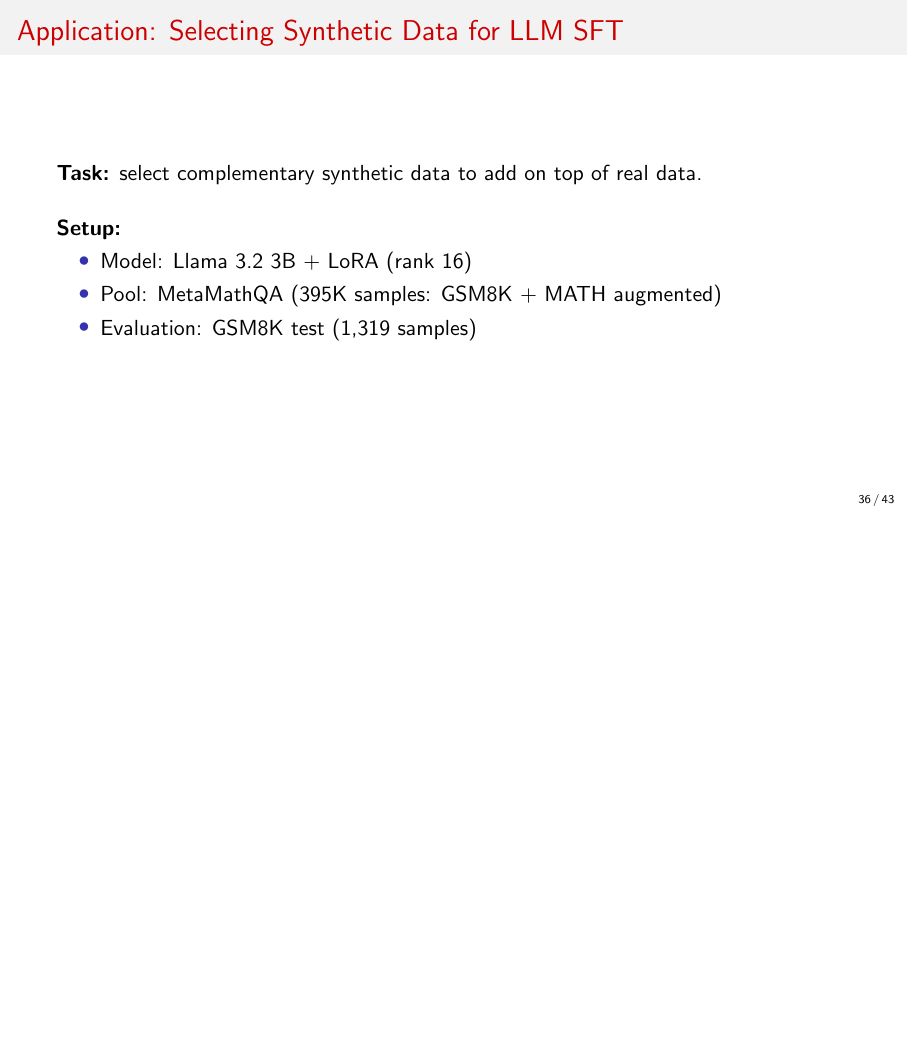
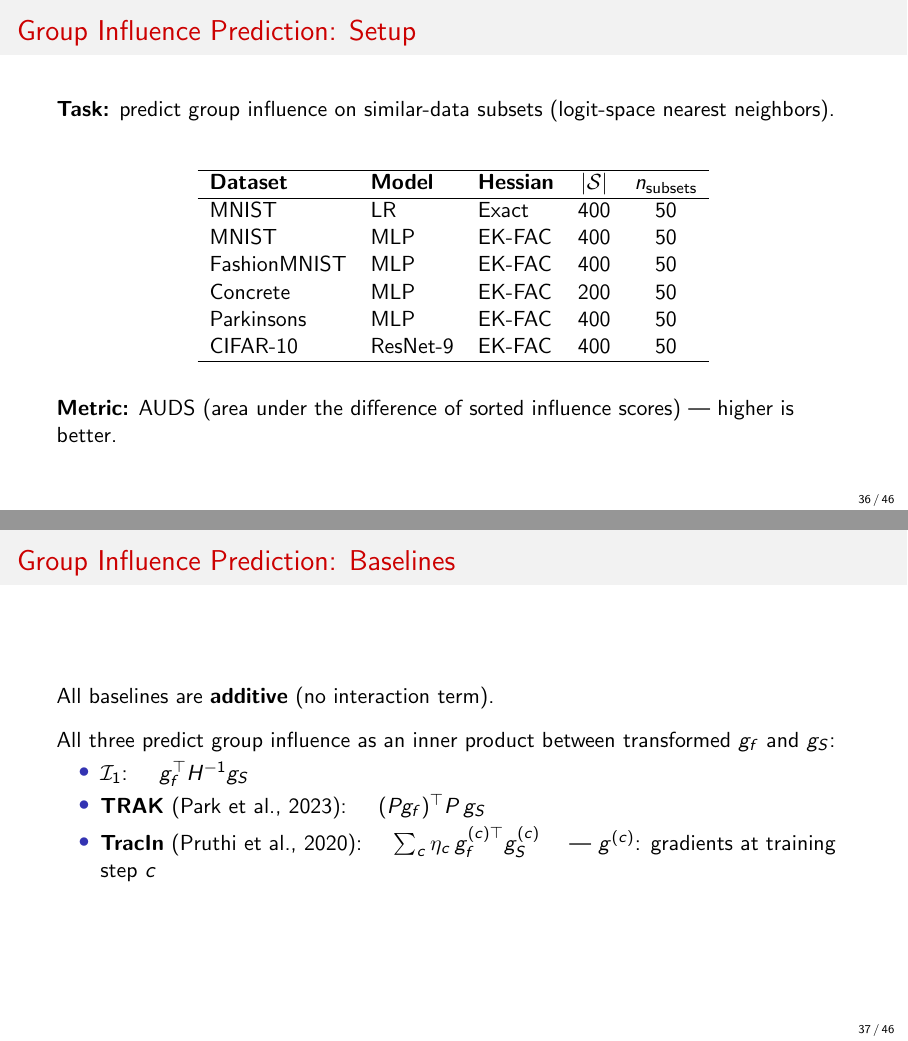
Before and after one commit to dongwookim-ml/ANU-Influence-Function, LaTeX slides (main.tex): page 53 of 61 before the commit and pages 53 and 54 of 64 after it, the two joined at a grey line, the shorter picture padded with empty space. Compiled offline with pdfLaTeX.

Commit message:
Add group influence prediction experiment slides
Add three new slides covering the group influence prediction evaluation:
- Setup slide with dataset/model/Hessian configuration table and AUDS metric
- Baselines slide comparing I1, TRAK, and TracIn (all additive)
- Results table showing second-order terms (T1, T2) consistently outperform
  additive baselines across MNIST, FashionMNIST, Concrete, Parkinsons, CIFAR-10

Also rename meeting notes PDF to remove parenthesized suffix.

```diff
--- a/main.tex
+++ b/main.tex
@@ -734,3 +734,37 @@
     Large $\mathcal{T}_2$ signals that first-order influence \emph{misjudges} the group's effect.
 \end{frame}
 
+\begin{frame}{Group Influence Prediction: Setup}
+    \textbf{Task:} predict group influence on similar-data subsets (logit-space nearest neighbors).
+
+    \vspace{0.5cm}
+    \begin{center}
+    \begin{tabular}{l l l c c}
+        \hline
+        \textbf{Dataset} & \textbf{Model} & \textbf{Hessian} & $|\mathcal{S}|$ & $n_{\text{subsets}}$ \\
+        \hline
+        MNIST & LR & Exact & 400 & 50 \\
+        MNIST & MLP & EK-FAC & 400 & 50 \\
+        FashionMNIST & MLP & EK-FAC & 400 & 50 \\
+        Concrete & MLP & EK-FAC & 200 & 50 \\
+        Parkinsons & MLP & EK-FAC & 400 & 50 \\
+        CIFAR-10 & ResNet-9 & EK-FAC & 400 & 50 \\
+        \hline
+    \end{tabular}
+    \end{center}
+
+    \vspace{0.3cm}
+    \textbf{Metric:} AUDS (area under the difference of sorted influence scores) --- higher is better.
+\end{frame}
+
+\begin{frame}{Group Influence Prediction: Baselines}
+    All baselines are \textbf{additive} (no interaction term).
+
+    \vspace{0.3cm}
+    All three predict group influence as an inner product between transformed $g_f$ and $g_S$:
+    \begin{itemize}
+        \item $\mathcal{I}_1$: \quad $g_f^\top H^{-1} g_S$
+        \item \textbf{TRAK} \citep{park2023trak}: \quad $(P g_f)^\top P \, g_S$
+        \item \textbf{TracIn} \citep{pruthi2020estimating}: \quad $\sum_c \eta_c \, g_f^{(c)\top} g_S^{(c)}$ \quad --- $g^{(c)}$: gradients at training step $c$
+    \end{itemize}
+\end{frame}
```
Also changed, not shown: references.bib (+14 -0 lines), meeting_notes/meeting_20260319.pdf (renamed from meeting_notes/meeting_20260319 (2).pdf), main.tex (26 more changed lines), 1 other file.
